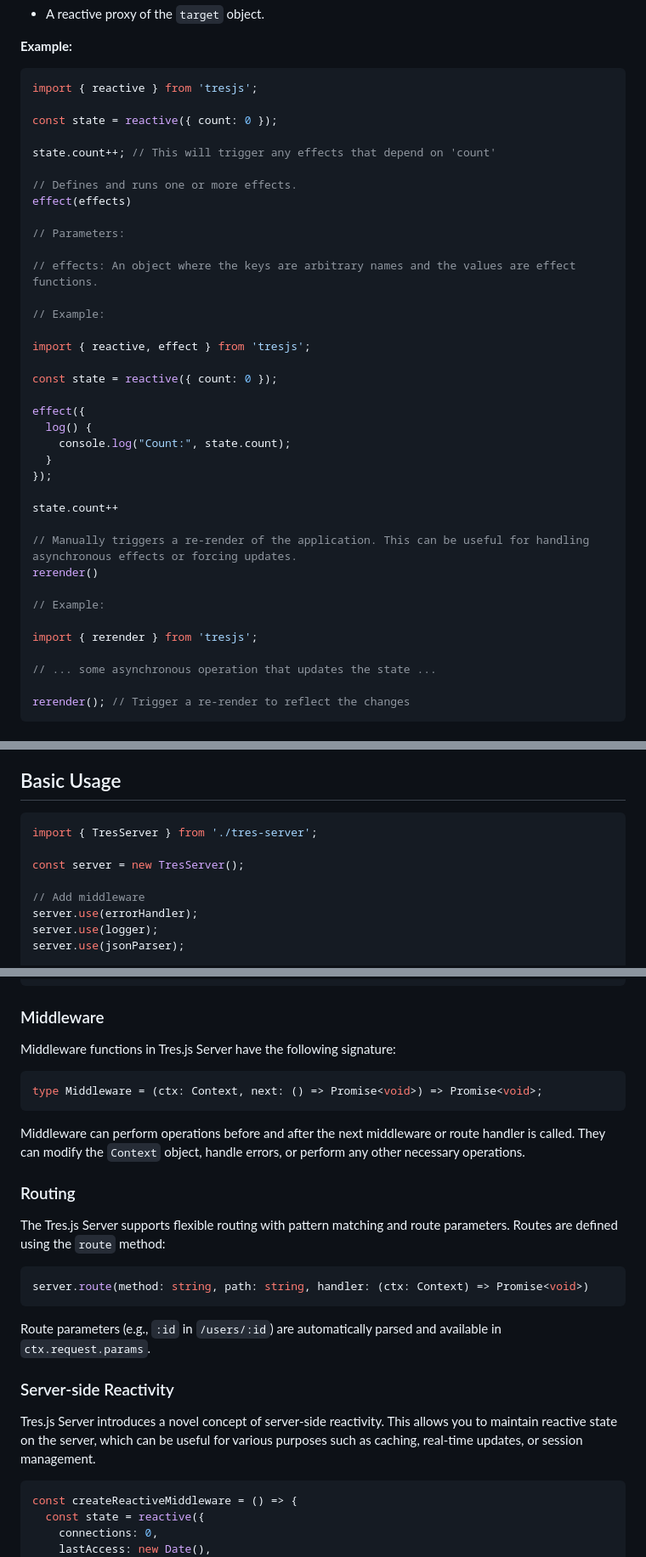
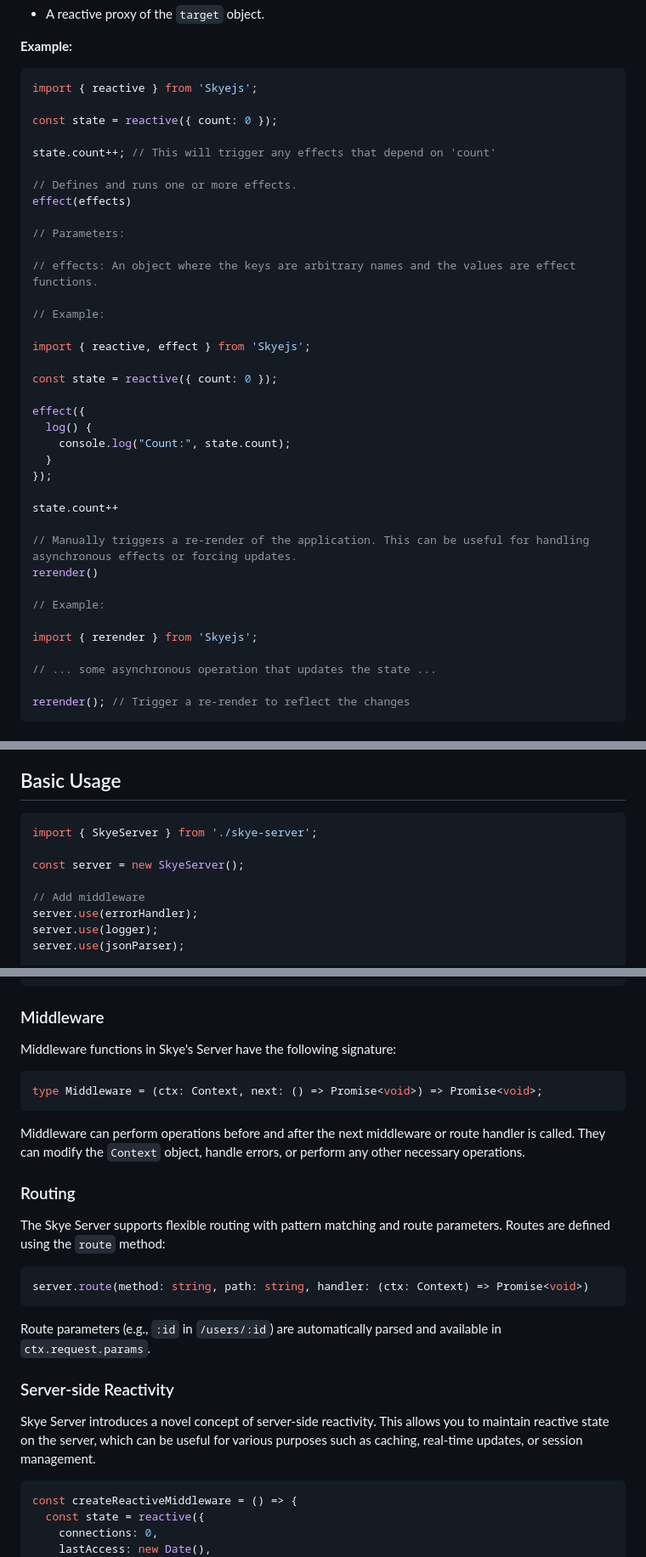
Before and after one commit to RobAntunes/Skye, a Markdown page: README.md, 3 parts joined by grey strips. Shown: that part at 85% size. Drawn GitHub-style.

````diff
--- a/README.md
+++ b/README.md
@@ -59,7 +59,7 @@ Creates a reactive proxy around the given `target` object.
 **Example:**
 
 ```typescript
-import { reactive } from 'tresjs';
+import { reactive } from 'Skyejs';
 
 const state = reactive({ count: 0 });
 
@@ -74,7 +74,7 @@ effect(effects)
 
 // Example:
 
-import { reactive, effect } from 'tresjs';
+import { reactive, effect } from 'Skyejs';
 
 const state = reactive({ count: 0 });
 
@@ -91,7 +91,7 @@ rerender()
 
 // Example:
 
-import { rerender } from 'tresjs';
+import { rerender } from 'Skyejs';
 
 // ... some asynchronous operation that updates the state ...
 
@@ -157,9 +155,9 @@ The Tres.js Server is a powerful and flexible server implementation designed to
 ## Basic Usage
 
 ```typescript
-import { TresServer } from './tres-server';
+import { SkyeServer } from './skye-server';
 
-const server = new TresServer();
+const server = new SkyeServer();
 
 // Add middleware
 server.use(errorHandler);
@@ -208,7 +206,7 @@ interface Context {
 
 ### Middleware
 
-Middleware functions in Tres.js Server have the following signature:
+Middleware functions in Skye's Server have the following signature:
 
 ```typescript
 type Middleware = (ctx: Context, next: () => Promise<void>) => Promise<void>;
@@ -218,7 +216,7 @@ Middleware can perform operations before and after the next middleware or route
 
 ### Routing
 
-The Tres.js Server supports flexible routing with pattern matching and route parameters. Routes are defined using the `route` method:
+The Skye Server supports flexible routing with pattern matching and route parameters. Routes are defined using the `route` method:
 
 ```typescript
 server.route(method: string, path: string, handler: (ctx: Context) => Promise<void>)
@@ -228,7 +226,7 @@ Route parameters (e.g., `:id` in `/users/:id`) are automatically parsed and avai
 
 ### Server-side Reactivity
 
-Tres.js Server introduces a novel concept of server-side reactivity. This allows you to maintain reactive state on the server, which can be useful for various purposes such as caching, real-time updates, or session management.
+Skye Server introduces a novel concept of server-side reactivity. This allows you to maintain reactive state on the server, which can be useful for various purposes such as caching, real-time updates, or session management.
 
 ```typescript
 const createReactiveMiddleware = () => {
````
Also changed, not shown: other parts of README.md (+18 -27 lines).
